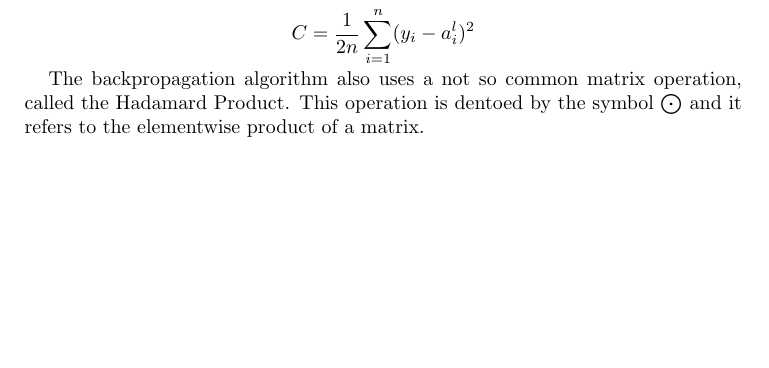
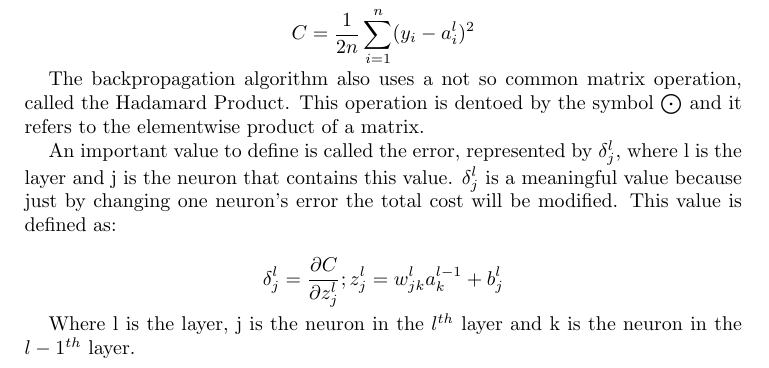
Before and after one commit to caladdd/Neural-Network, a LaTeX paper (theory.tex): part of page 4 of 4, cut so that both start at the same text, the shorter picture padded with empty space. Compiled offline with pdfLaTeX.

Commit message:
Adding the definition of error
Explaining a basic definition of the error value.

```diff
--- a/theory.tex
+++ b/theory.tex
@@ -249,4 +249,10 @@ Our cost function satisfies this property as it can be written this way:
 \[C = \frac{1}{2n}\sum_{i=1}^{n} (y_i-a_i^l)^2\]
 
 The backpropagation algorithm also uses a not so common matrix operation, called the Hadamard Product. This operation is dentoed by the symbol $\bigodot$ and it refers to the elementwise product of a matrix.
+
+An important value to define is called the error, represented by $\delta_j^l$, where l is the layer and j is the neuron that contains this value. $\delta_j^l$ is a meaningful value because just by changing one neuron's error the total cost will be modified. This value is defined as:
+
+\[\delta_j^l = \frac{\partial C}{\partial z_j^l} ;  z^l_j = w_{jk}^la_k^{l-1}+b_j^l\]
+
+Where l is the layer, j is the neuron in the $l^{th}$ layer and k is the neuron in the $l-1^{th}$ layer.
 \end{document}
```
